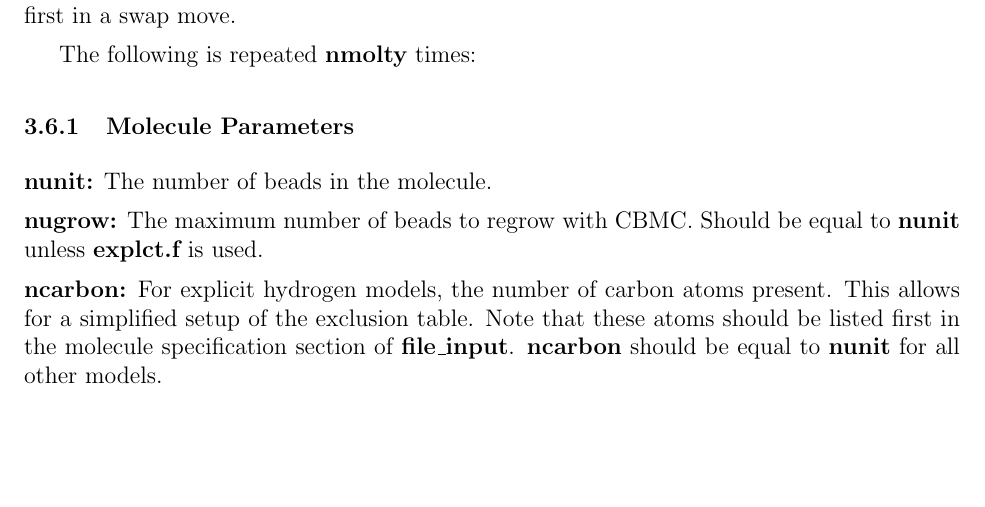
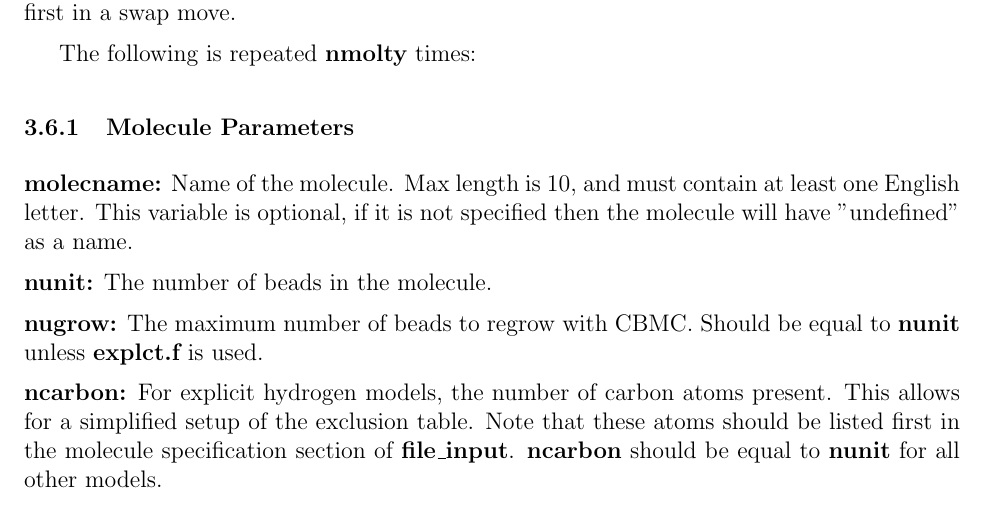
Before and after one commit to xuebai1990/MCCCS, a LaTeX document (doc/manual.tex): part of page 28 of 42, cut so that both start at the same text, the shorter picture padded with empty space. Compiled offline with pdfLaTeX.

Commit message:
Add support for names of simulated molecules
A new variable has been added to the molecule specification line
which allows one to specify the molecule name (up to 10 charachters).
The variable is optional. More info added to the manual.

```diff
--- a/doc/manual.tex
+++ b/doc/manual.tex
@@ -1809,6 +1809,11 @@ number 1 so its location is determined first in a swap move.
 The following is repeated {\bf nmolty} times:
 
 \subsubsection{Molecule Parameters}
+
+\noindent{\bf molecname:} Name of the molecule. Max length
+is 10, and must contain at least one English letter. This
+variable is optional, if it is not specified then the molecule
+will have "undefined" as a name.
 
 \noindent{\bf nunit:} The number of beads in the molecule.
 
```
Also changed, not shown: 6 other files.
